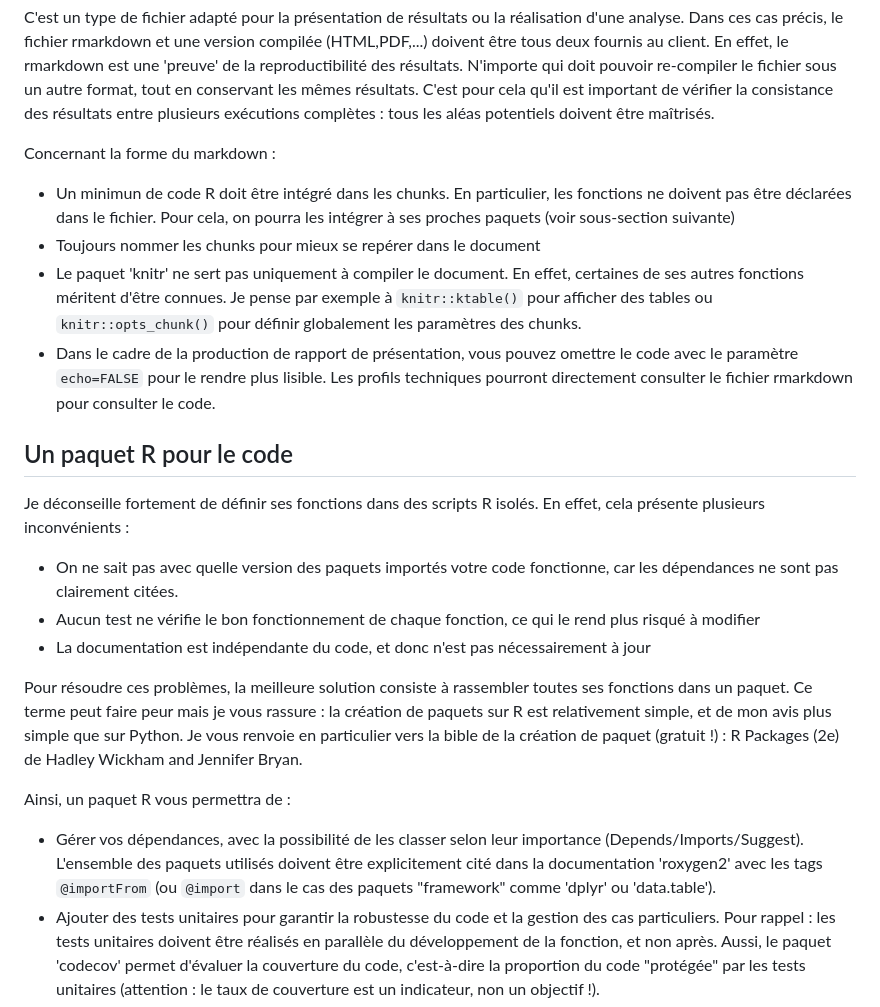
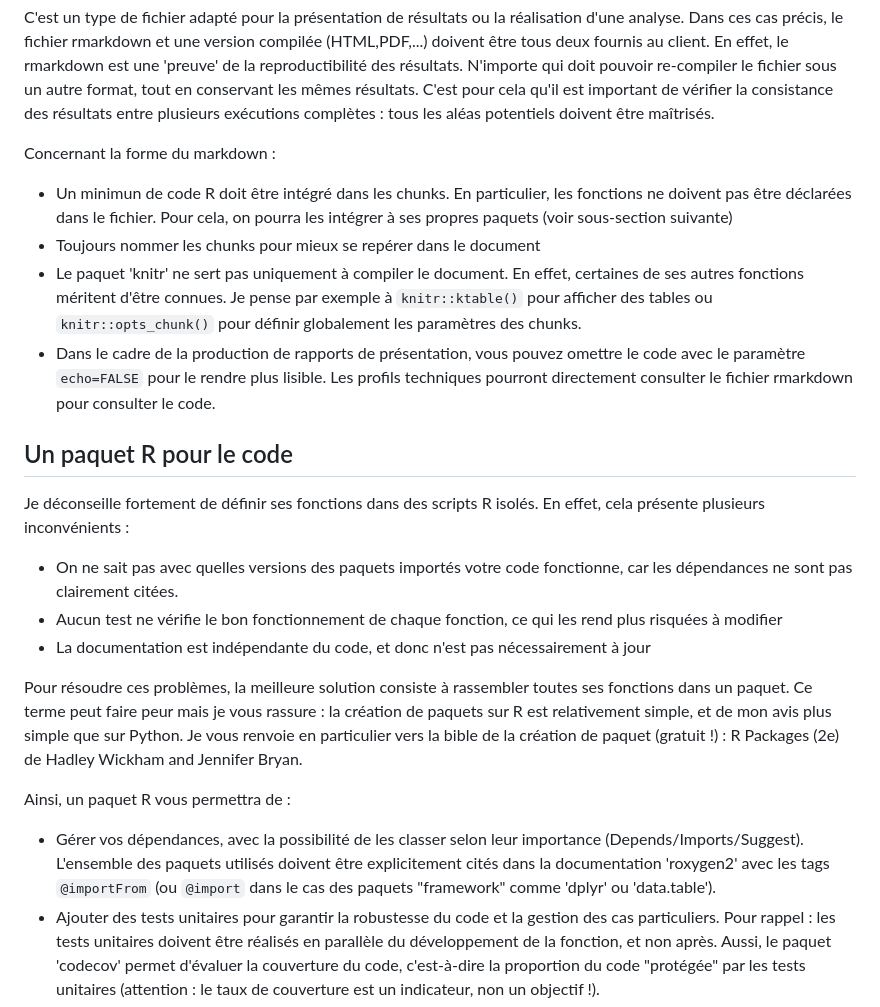
Before and after one commit to Quadratic-Labs/Bonnes-pratiques, a Markdown page: bonnes_pratiques_R.md, the part around one of its changes. Rendered like a GitHub page.

```diff
--- a/bonnes_pratiques_R.md
+++ b/bonnes_pratiques_R.md
@@ -198,22 +198,22 @@ Le format de fichier rmarkdown (ou 'qwarto' dans sa forme plus moderne) est un t
 C'est un type de fichier adapté pour la présentation de résultats ou la réalisation d'une analyse. Dans ces cas précis, le fichier rmarkdown et une version compilée (HTML,PDF,...) doivent être tous deux fournis au client. En effet, le rmarkdown est une 'preuve' de la reproductibilité des résultats. N'importe qui doit pouvoir re-compiler le fichier sous un autre format, tout en conservant les mêmes résultats. C'est pour cela qu'il est important de vérifier la consistance des résultats entre plusieurs exécutions complètes : tous les aléas potentiels doivent être maîtrisés.
 
 Concernant la forme du markdown :
-* Un minimun de code R doit être intégré dans les chunks. En particulier, les fonctions ne doivent pas être déclarées dans le fichier. Pour cela, on pourra les intégrer à ses proches paquets (voir sous-section suivante)
+* Un minimun de code R doit être intégré dans les chunks. En particulier, les fonctions ne doivent pas être déclarées dans le fichier. Pour cela, on pourra les intégrer à ses propres paquets (voir sous-section suivante)
 * Toujours nommer les chunks pour mieux se repérer dans le document
 * Le paquet 'knitr' ne sert pas uniquement à compiler le document. En effet, certaines de ses autres fonctions méritent d'être connues. Je pense par exemple à `knitr::ktable()` pour afficher des tables ou `knitr::opts_chunk()` pour définir globalement les paramètres des chunks.
-* Dans le cadre de la production de rapport de présentation, vous pouvez omettre le code avec le paramètre `echo=FALSE` pour le rendre plus lisible. Les profils techniques pourront directement consulter le fichier rmarkdown pour consulter le code.
+* Dans le cadre de la production de rapports de présentation, vous pouvez omettre le code avec le paramètre `echo=FALSE` pour le rendre plus lisible. Les profils techniques pourront directement consulter le fichier rmarkdown pour consulter le code.
 
 ## Un paquet R pour le code
 
 Je déconseille fortement de définir ses fonctions dans des scripts R isolés. En effet, cela présente plusieurs inconvénients :
-* On ne sait pas avec quelle version des paquets importés votre code fonctionne, car les dépendances ne sont pas clairement citées.
-* Aucun test ne vérifie le bon fonctionnement de chaque fonction, ce qui le rend plus risqué à modifier
+* On ne sait pas avec quelles versions des paquets importés votre code fonctionne, car les dépendances ne sont pas clairement citées.
+* Aucun test ne vérifie le bon fonctionnement de chaque fonction, ce qui les rend plus risquées à modifier
 * La documentation est indépendante du code, et donc n'est pas nécessairement à jour
 
 Pour résoudre ces problèmes, la meilleure solution consiste à rassembler toutes ses fonctions dans un paquet. Ce terme peut faire peur mais je vous rassure : la création de paquets sur R est relativement simple, et de mon avis plus simple que sur Python. Je vous renvoie en particulier vers la bible de la création de paquet (gratuit !) : R Packages (2e) de Hadley Wickham and Jennifer Bryan.
 
 Ainsi, un paquet R vous permettra de :
-* Gérer vos dépendances, avec la possibilité de les classer selon leur importance (Depends/Imports/Suggest). L'ensemble des paquets utilisés doivent être explicitement cité dans la documentation 'roxygen2' avec les tags `@importFrom` (ou `@import` dans le cas des paquets "framework" comme 'dplyr' ou 'data.table').
+* Gérer vos dépendances, avec la possibilité de les classer selon leur importance (Depends/Imports/Suggest). L'ensemble des paquets utilisés doivent être explicitement cités dans la documentation 'roxygen2' avec les tags `@importFrom` (ou `@import` dans le cas des paquets "framework" comme 'dplyr' ou 'data.table').
 * Ajouter des tests unitaires pour garantir la robustesse du code et la gestion des cas particuliers. Pour rappel : les tests unitaires doivent être réalisés en parallèle du développement de la fonction, et non après. Aussi, le paquet 'codecov' permet d'évaluer la couverture du code, c'est-à-dire la proportion du code "protégée" par les tests unitaires (attention : le taux de couverture est un indicateur, non un objectif !).
 * Intégrer directement la documentation à chaque fonction. Lors de la phase de `Check` du paquet, l’adéquation entre la fonction et sa documentation sera vérifiée.
 * Lier de la documentation annexe à votre code avec les vignettes. Elles sont particulièrement utiles pour illustrer à l'utilisateur le fonctionnement de vos fonctions.
```
Also changed, not shown: other parts of bonnes_pratiques_R.md (+10 -10 lines).
